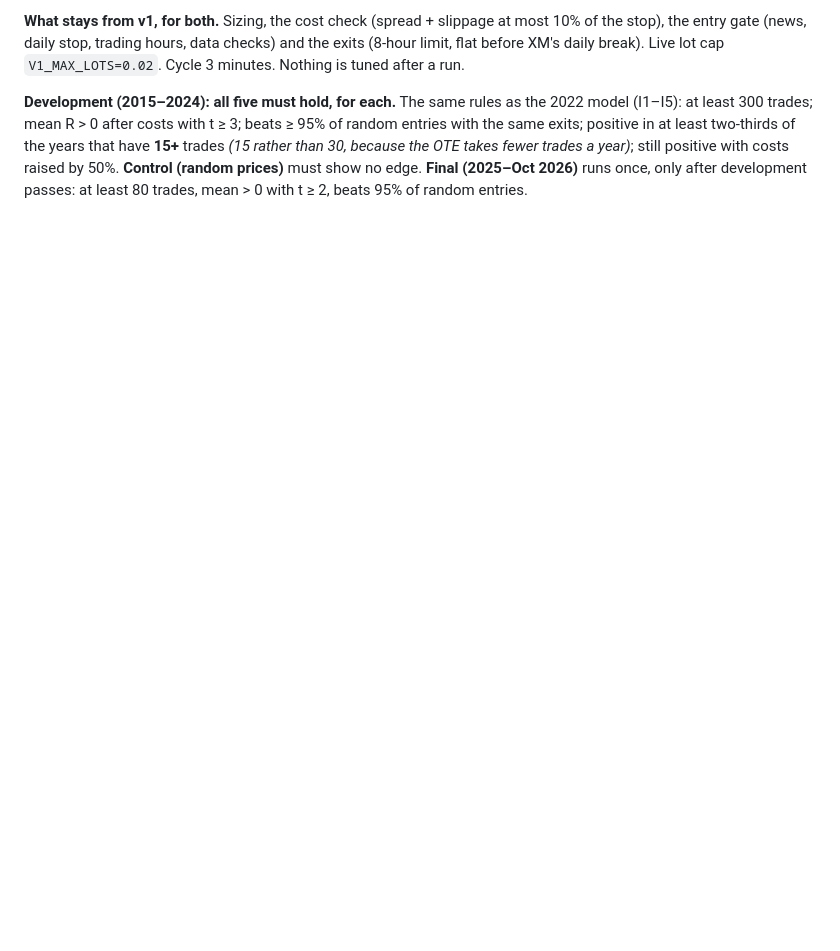
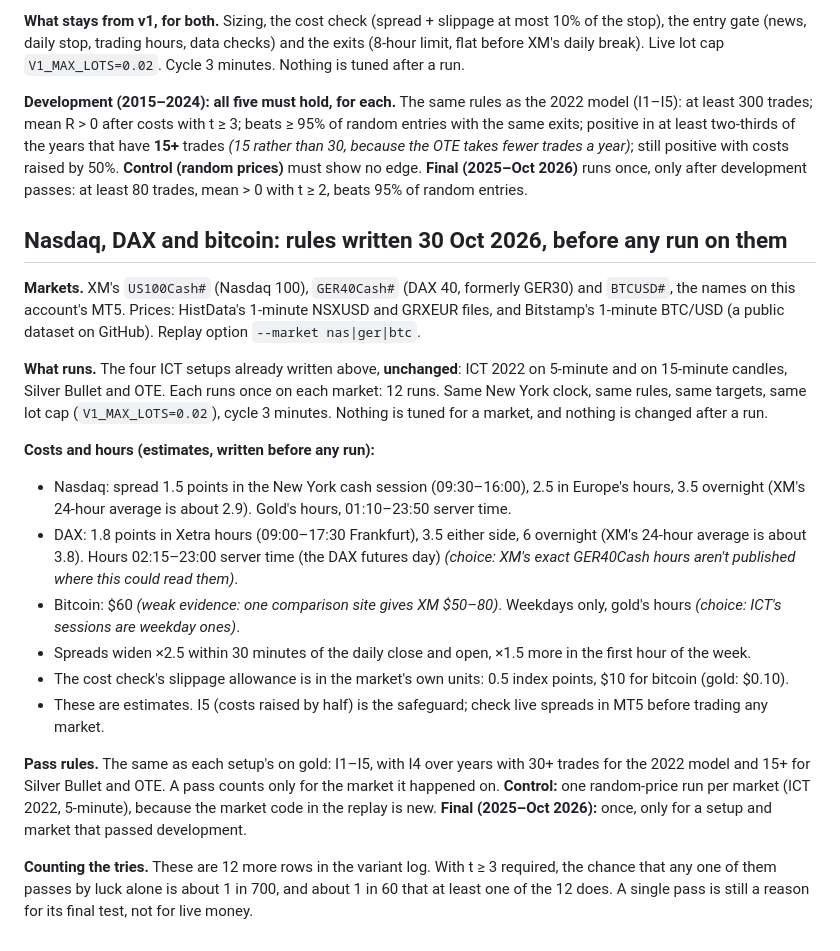
Before and after one commit to trentrafferty2001-svg/ictbot-tests, a Markdown page: tools/replay/RULES.md, the part around the change. Rendered like a GitHub page; blank space fills up the shorter version.

Commit message:
Rules for Nasdaq, DAX and bitcoin, written before any run on them
Co-Authored-By: Claude Opus 5.5 <noreply@anthropic.com>
Claude-Session: https://claude.ai/code/session_01GLcDp12DfCDNjoZreg3G23

```diff
--- a/tools/replay/RULES.md
+++ b/tools/replay/RULES.md
@@ -212,3 +212,21 @@ What differs from the ICT 2022 model: **no raid or structure shift is required**
 **What stays from v1, for both.** Sizing, the cost check (spread + slippage at most 10% of the stop), the entry gate (news, daily stop, trading hours, data checks) and the exits (8-hour limit, flat before XM's daily break). Live lot cap `V1_MAX_LOTS=0.02`. Cycle 3 minutes. Nothing is tuned after a run.
 
 **Development (2015–2024): all five must hold, for each.** The same rules as the 2022 model (I1–I5): at least 300 trades; mean R > 0 after costs with t ≥ 3; beats ≥ 95% of random entries with the same exits; positive in at least two-thirds of the years that have **15+** trades *(15 rather than 30, because the OTE takes fewer trades a year)*; still positive with costs raised by 50%. **Control (random prices)** must show no edge. **Final (2025–Oct 2026)** runs once, only after development passes: at least 80 trades, mean > 0 with t ≥ 2, beats 95% of random entries.
+
+## Nasdaq, DAX and bitcoin: rules written 30 Oct 2026, before any run on them
+
+**Markets.** XM's `US100Cash#` (Nasdaq 100), `GER40Cash#` (DAX 40, formerly GER30) and `BTCUSD#`, the names on this account's MT5. Prices: HistData's 1-minute NSXUSD and GRXEUR files, and Bitstamp's 1-minute BTC/USD (a public dataset on GitHub). Replay option `--market nas|ger|btc`.
+
+**What runs.** The four ICT setups already written above, **unchanged**: ICT 2022 on 5-minute and on 15-minute candles, Silver Bullet and OTE. Each runs once on each market: 12 runs. Same New York clock, same rules, same targets, same lot cap (`V1_MAX_LOTS=0.02`), cycle 3 minutes. Nothing is tuned for a market, and nothing is changed after a run.
+
+**Costs and hours (estimates, written before any run):**
+- Nasdaq: spread 1.5 points in the New York cash session (09:30–16:00), 2.5 in Europe's hours, 3.5 overnight (XM's 24-hour average is about 2.9). Gold's hours, 01:10–23:50 server time.
+- DAX: 1.8 points in Xetra hours (09:00–17:30 Frankfurt), 3.5 either side, 6 overnight (XM's 24-hour average is about 3.8). Hours 02:15–23:00 server time (the DAX futures day) *(choice: XM's exact GER40Cash hours aren't published where this could read them)*.
+- Bitcoin: $60 *(weak evidence: one comparison site gives XM $50–80)*. Weekdays only, gold's hours *(choice: ICT's sessions are weekday ones)*.
+- Spreads widen ×2.5 within 30 minutes of the daily close and open, ×1.5 more in the first hour of the week.
+- The cost check's slippage allowance is in the market's own units: 0.5 index points, $10 for bitcoin (gold: $0.10).
+- These are estimates. I5 (costs raised by half) is the safeguard; check live spreads in MT5 before trading any market.
+
+**Pass rules.** The same as each setup's on gold: I1–I5, with I4 over years with 30+ trades for the 2022 model and 15+ for Silver Bullet and OTE. A pass counts only for the market it happened on. **Control:** one random-price run per market (ICT 2022, 5-minute), because the market code in the replay is new. **Final (2025–Oct 2026):** once, only for a setup and market that passed development.
+
+**Counting the tries.** These are 12 more rows in the variant log. With t ≥ 3 required, the chance that any one of them passes by luck alone is about 1 in 700, and about 1 in 60 that at least one of the 12 does. A single pass is still a reason for its final test, not for live money.
```
